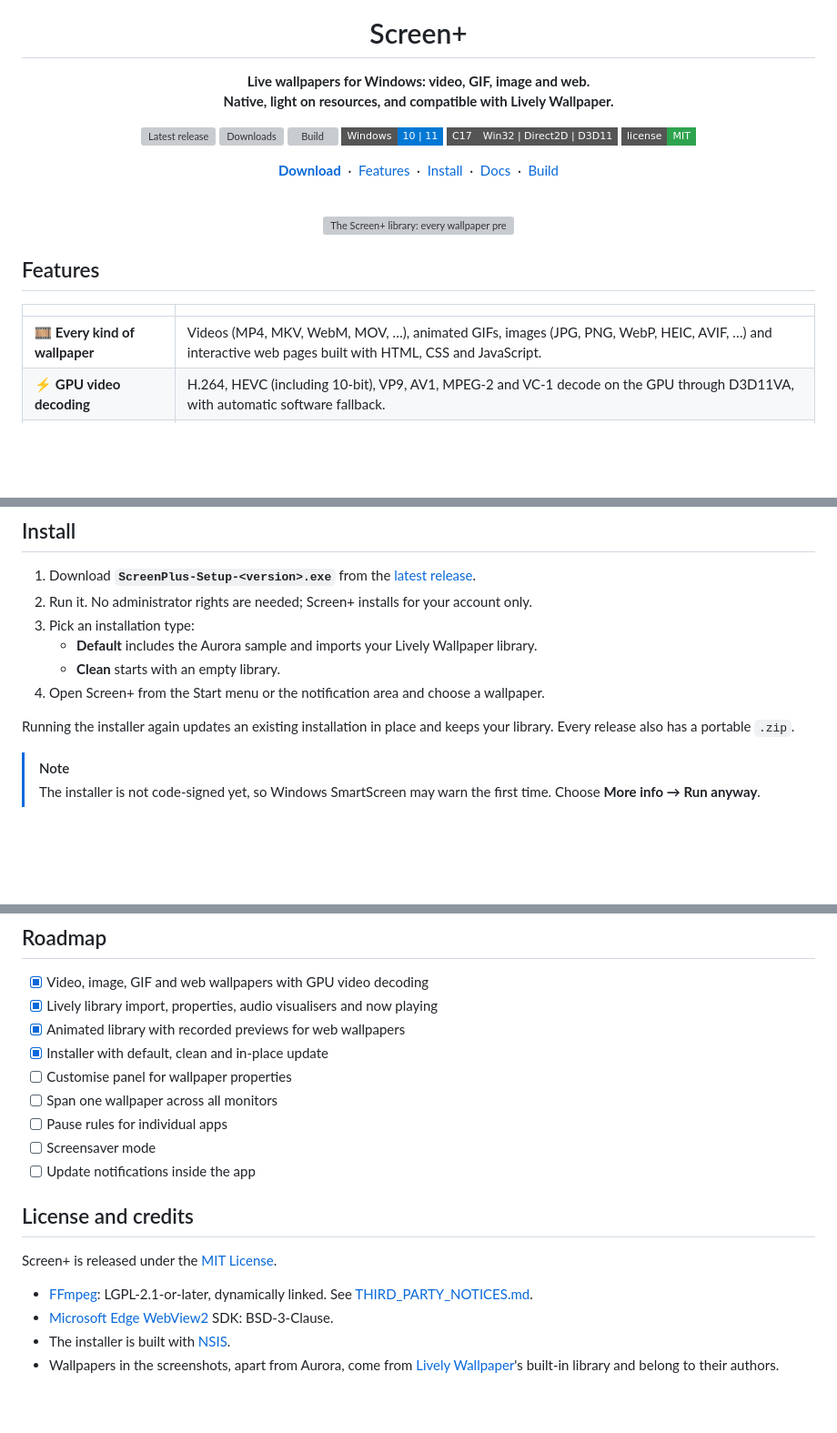
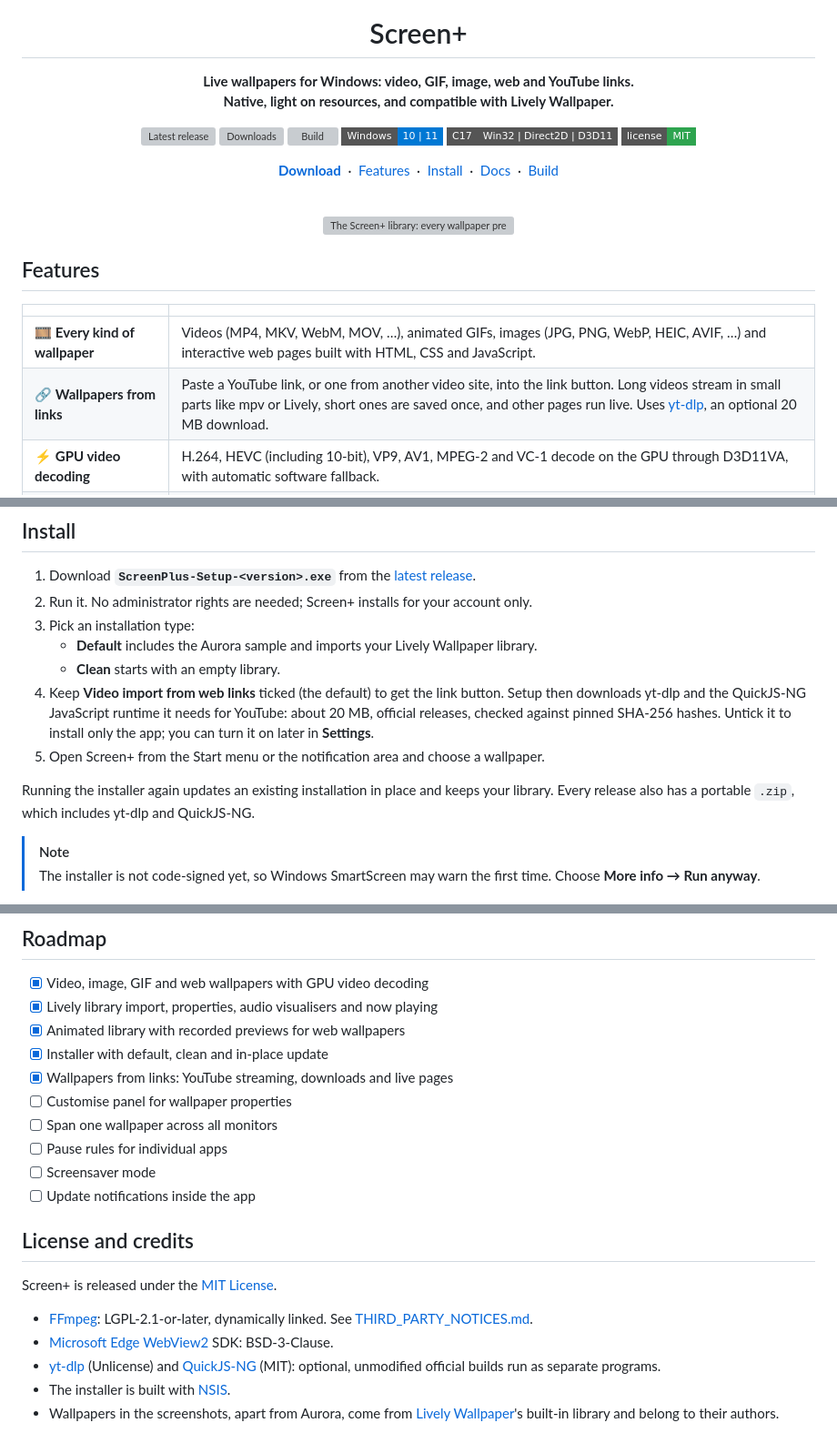
Before and after one commit to CoolNinja2009/ScreenPlus, a Markdown page: README.md, 3 parts joined by grey strips. Shown at 91% size. GitHub-like rendering; badges without logos; blank space fills up the shorter version; grey boxes are pictures that could not be loaded.

```diff
--- a/README.md
+++ b/README.md
@@ -5,7 +5,7 @@
 
 # Screen+
 
-**Live wallpapers for Windows: video, GIF, image and web.<br>Native, light on resources, and compatible with Lively Wallpaper.**
+**Live wallpapers for Windows: video, GIF, image, web and YouTube links.<br>Native, light on resources, and compatible with Lively Wallpaper.**
 
 [![Latest release](https://img.shields.io/github/v/release/CoolNinja2009/ScreenPlus?style=flat-square&color=0a84ff&label=release)](https://github.com/CoolNinja2009/ScreenPlus/releases/latest)
 [![Downloads](https://img.shields.io/github/downloads/CoolNinja2009/ScreenPlus/total?style=flat-square&color=0a84ff)](https://github.com/CoolNinja2009/ScreenPlus/releases)
@@ -27,6 +27,7 @@
 |  |  |
 | --- | --- |
 | 🎞️ **Every kind of wallpaper** | Videos (MP4, MKV, WebM, MOV, …), animated GIFs, images (JPG, PNG, WebP, HEIC, AVIF, …) and interactive web pages built with HTML, CSS and JavaScript. |
+| 🔗 **Wallpapers from links** | Paste a YouTube link, or one from another video site, into the link button. Long videos stream in small parts like mpv or Lively, short ones are saved once, and other pages run live. Uses [yt-dlp](https://github.com/yt-dlp/yt-dlp), an optional 20 MB download. |
 | ⚡ **GPU video decoding** | H.264, HEVC (including 10-bit), VP9, AV1, MPEG-2 and VC-1 decode on the GPU through D3D11VA, with automatic software fallback. |
 | 🧩 **Lively Wallpaper compatible** | Your Lively library is picked up automatically, with saved properties, audio visualisers, system information and now playing (title, artist, album art). Wallpaper Engine web and video projects work too. |
 | ✨ **A library that moves** | Thumbnails play each wallpaper's preview. Web wallpapers that ship none are recorded into a GIF, the same way Lively does it. |
@@ -63,9 +64,10 @@
 3. Pick an installation type:
    - **Default** includes the Aurora sample and imports your Lively Wallpaper library.
    - **Clean** starts with an empty library.
-4. Open Screen+ from the Start menu or the notification area and choose a wallpaper.
+4. Keep **Video import from web links** ticked (the default) to get the link button. Setup then downloads yt-dlp and the QuickJS-NG JavaScript runtime it needs for YouTube: about 20 MB, official releases, checked against pinned SHA-256 hashes. Untick it to install only the app; you can turn it on later in **Settings**.
+5. Open Screen+ from the Start menu or the notification area and choose a wallpaper.
 
-Running the installer again updates an existing installation in place and keeps your library. Every release also has a portable `.zip`.
+Running the installer again updates an existing installation in place and keeps your library. Every release also has a portable `.zip`, which includes yt-dlp and QuickJS-NG.
 
 > [!NOTE]
 > The installer is not code-signed yet, so Windows SmartScreen may warn the first time. Choose **More info → Run anyway**.
@@ -198,6 +214,7 @@ Every push to `main` that changes the app is built by [GitHub Actions](.github/w
 - [x] Lively library import, properties, audio visualisers and now playing
 - [x] Animated library with recorded previews for web wallpapers
 - [x] Installer with default, clean and in-place update
+- [x] Wallpapers from links: YouTube streaming, downloads and live pages
 - [ ] Customise panel for wallpaper properties
 - [ ] Span one wallpaper across all monitors
 - [ ] Pause rules for individual apps
@@ -210,6 +227,7 @@ Screen+ is released under the [MIT License](LICENSE).
 
 - [FFmpeg](https://ffmpeg.org): LGPL-2.1-or-later, dynamically linked. See [THIRD_PARTY_NOTICES.md](THIRD_PARTY_NOTICES.md).
 - [Microsoft Edge WebView2](https://developer.microsoft.com/microsoft-edge/webview2/) SDK: BSD-3-Clause.
+- [yt-dlp](https://github.com/yt-dlp/yt-dlp) (Unlicense) and [QuickJS-NG](https://github.com/quickjs-ng/quickjs) (MIT): optional, unmodified official builds run as separate programs.
 - The installer is built with [NSIS](https://nsis.sourceforge.io).
 - Wallpapers in the screenshots, apart from Aurora, come from [Lively Wallpaper](https://github.com/rocksdanister/lively)'s built-in library and belong to their authors.
 
```
Also changed, not shown: other parts of README.md (+15 -1 lines), docs/media/link-import.png (added), 5 other files.
